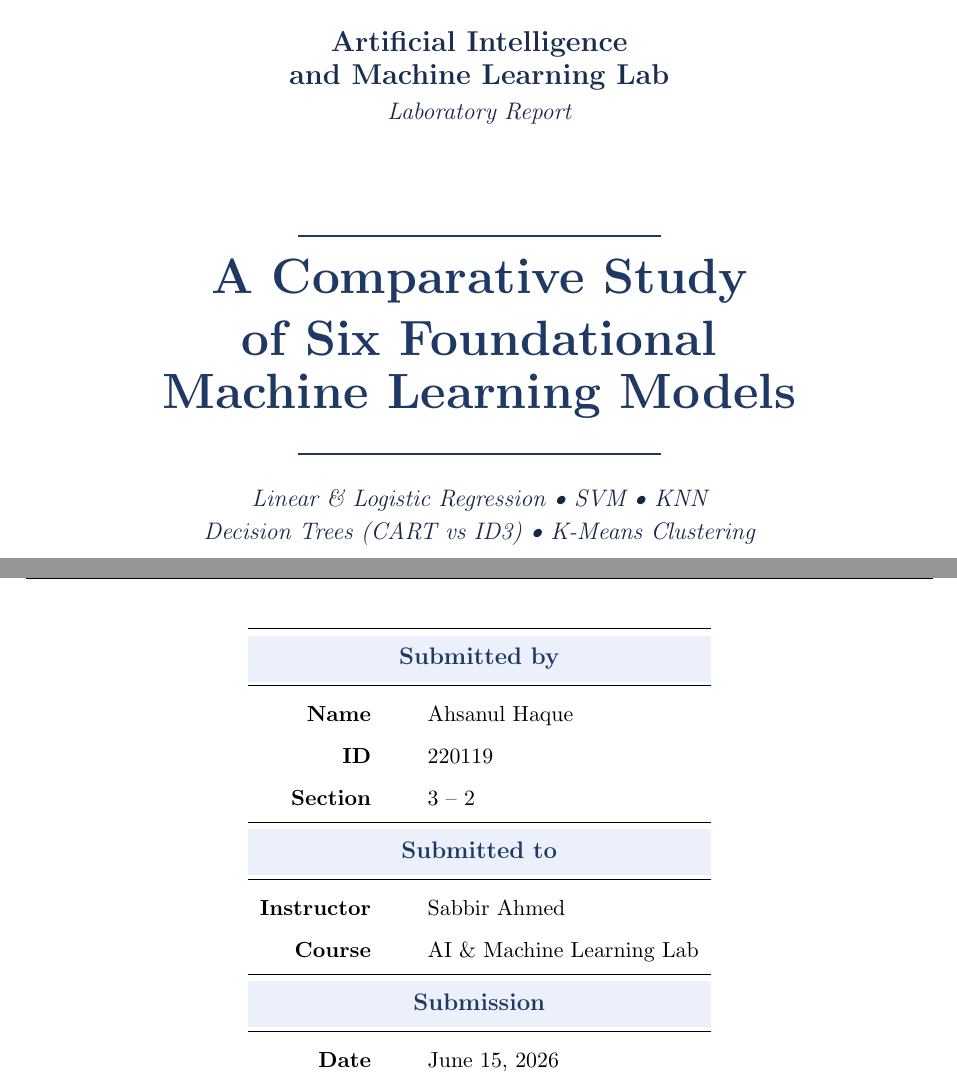
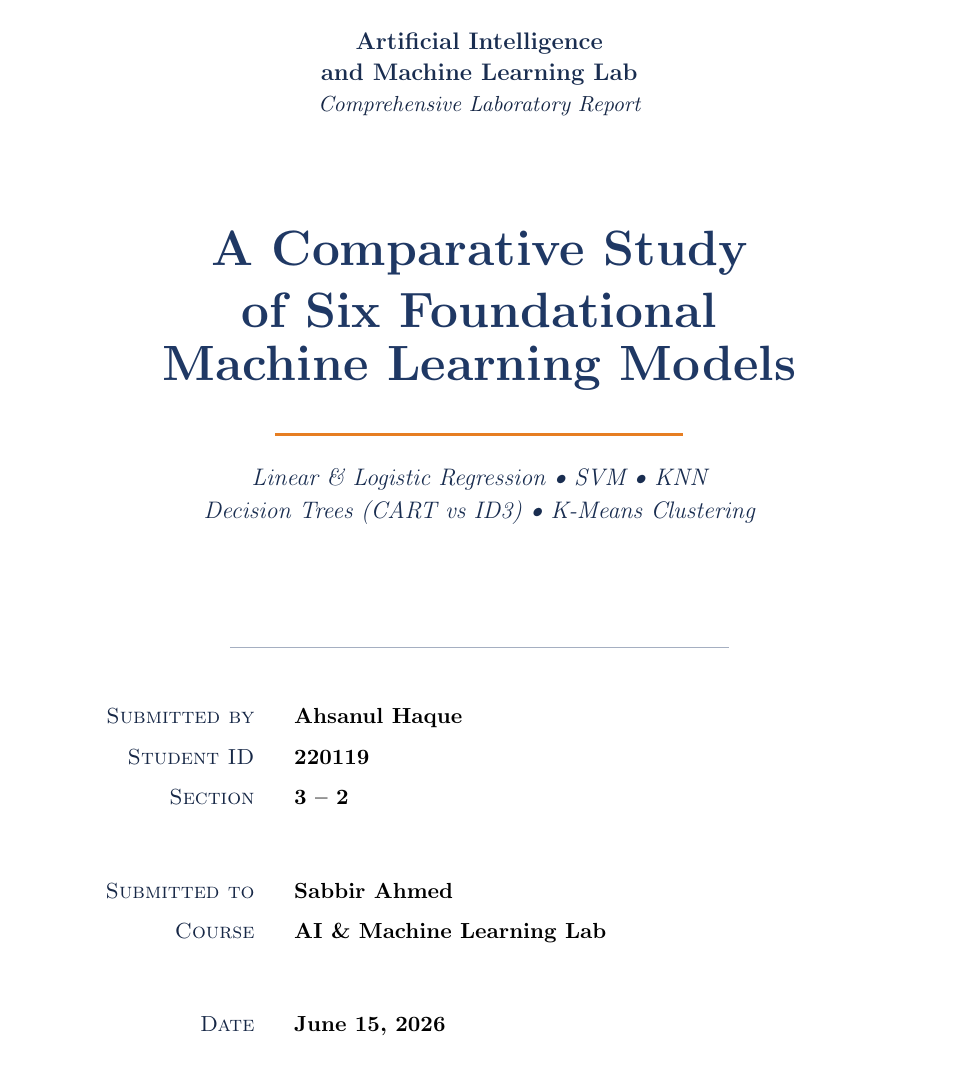
Before and after one commit to ahsanjust/Artificial-Intelligence-and-Machine-Learning-Lab, a LaTeX document (Lab_Report/Report.tex): two parts of pages 1 and 2 of 22 before the commit and part of page 1 of 21 after it, the two joined at a grey line, cut so that both start at the same text. Compiled offline with pdfLaTeX.

Commit message:
Title page: professional academic layout with classical conventions
Applied best practices from academic title page design:

  - Use \\textsc{} for institution/faculty (small caps = formal).
  - Clear size hierarchy: \\scshape for institutional names,
    \\large for course, \\Huge for the main title.
  - Single thick accent-colored bar under the title (the only
    decorative element on the page) for visual emphasis.
  - Thin semi-transparent horizontal rules (\\rule) for section
    separators instead of boxes or borders.
  - 3-block info layout (Submitted by / Submitted to / Submission)
    using a tabularx with right-aligned small-caps labels and
    bold values - compact and scannable.
  - Mirrored accent marks (short orange rules) at the very top and
    very bottom of the page for a subtle visual frame.
  - Removed tcolorbox / rowcolor / multicolumn - all replaced with
    clean text and whitespace.
  - \\vfill removed in favour of explicit \\vspace so spacing
    is predictable and reproducible.
  - \\enlargethispage{2cm} gives the page slightly more height
    so content fits comfortably on a single A4 page.

Brace count: 805 -> 813 (still balanced). 12 sections intact.
All 21 image references in figures/.

```diff
--- a/Lab_Report/Report.tex
+++ b/Lab_Report/Report.tex
@@ -104,7 +101,3 @@
 
-\vspace{1.4cm}
+\vspace{1.0cm}
 
-% --- Course banner ---
-{\color{primary!80!black}\Large\bfseries Artificial Intelligence} \\[3pt]
-{\color{primary!80!black}\Large\bfseries and Machine Learning Lab} \\[4pt]
-{\color{primary!70!black}\itshape\large Laboratory Report}
@@ -111,46 +108,51 @@
 
-\vspace{1.6cm}
+\vspace{0.6cm}
 
-% --- Main title block ---
-{\color{primary}\rule{0.4\linewidth}{1pt}} \\[10pt]
+% --- Course info ---
+{\color{primary!80!black}\large\bfseries Artificial Intelligence} \\[2pt]
+{\color{primary!80!black}\large\bfseries and Machine Learning Lab} \\[2pt]
+{\color{primary!70!black}\normalsize\itshape Comprehensive Laboratory Report}
+
+\vspace{2.0cm}
+
+% --- Main title (the visual hero) ---
 {\color{primary}\Huge\bfseries A Comparative Study} \\[8pt]
 {\color{primary}\Huge\bfseries of Six Foundational} \\[8pt]
-{\color{primary}\Huge\bfseries Machine Learning Models} \\[10pt]
-{\color{primary}\rule{0.4\linewidth}{1pt}} \\[12pt]
-{\color{primary!70!black}\itshape\large
+{\color{primary}\Huge\bfseries Machine Learning Models}
+
+\vspace{0.5cm}
+
+% --- Single thick accent bar under the title ---
+{\color{accent}\rule{0.45\linewidth}{1.5pt}}
+
+\vspace{0.4cm}
+
+% --- Subtitle with the six model names ---
+{\color{primary!80!black}\large\itshape
     Linear \& Logistic Regression \textbullet{} SVM \textbullet{} KNN} \\[3pt]
-{\color{primary!70!black}\itshape\large
+{\color{primary!80!black}\large\itshape
     Decision Trees (CART vs ID3) \textbullet{} K-Means Clustering}
 
-\vspace{2.2cm}
+\vspace{1.8cm}
 
-% --- Info table ---
-\renewcommand{\arraystretch}{1.55}
-\begin{tabular}{r@{\hspace{1cm}}l}
-    \toprule
-    \rowcolor{soft}
-    \multicolumn{2}{c}{\bfseries\color{primary}\large Submitted by} \\[2pt]
-    \midrule
-    \textbf{Name}    & Ahsanul Haque \\
-    \textbf{ID}      & 220119 \\
-    \textbf{Section} & 3 -- 2 \\
-    \midrule
-    \rowcolor{soft}
-    \multicolumn{2}{c}{\bfseries\color{primary}\large Submitted to} \\[2pt]
-    \midrule
-    \textbf{Instructor} & Sabbir Ahmed \\
-    \textbf{Course}     & AI \& Machine Learning Lab \\
-    \midrule
-    \rowcolor{soft}
-    \multicolumn{2}{c}{\bfseries\color{primary}\large Submission} \\[2pt]
-    \midrule
-    \textbf{Date} & June 15, 2026 \\
-    \textbf{Type} & Comprehensive Lab Report \\
-    \bottomrule
-\end{tabular}
+% --- Thin separator ---
+{\color{primary!40}\rule{0.55\linewidth}{0.4pt}}
 
-\vfill
+\vspace{0.8cm}
 
-% --- Footer: GitHub link ---
-{\color{primary!70!black}\bfseries Source Code \& Datasets} \\[3pt]
-{\color{primary!80!black}\small\url{https://github.com/ahsanjust/Artificial-Intelligence-and-Machine-Learning-Lab}}
+% --- Author / submission block (three labelled rows) ---
+\renewcommand{\arraystretch}{1.5}
+\begin{tabularx}{0.85\linewidth}{r@{\hspace{0.7cm}}>{\bfseries}l}
+    % Submitted by
+    {\color{primary!70!black}\scshape Submitted by}  & Ahsanul Haque \\
+    {\color{primary!70!black}\scshape Student ID}    & 220119 \\
+    {\color{primary!70!black}\scshape Section}       & 3 -- 2 \\
+    \\[6pt]
+    % Submitted to
+    {\color{primary!70!black}\scshape Submitted to}  & Sabbir Ahmed \\
+    {\color{primary!70!black}\scshape Course}        & AI \& Machine Learning Lab \\
+    \\[6pt]
+    % Submission
+    {\color{primary!70!black}\scshape Date}          & June 15, 2026 \\
+    {\color{primary!70!black}\scshape Report Type}   & Comprehensive Lab Report \\
+\end{tabularx}
@@ -159,3 +171,8 @@
+\vspace{0.8cm}
+
+% --- Bottom decorative mark (mirrors the top) ---
+{\color{accent}\rule[-0.5ex]{2.5cm}{1.5pt}}
+
 \end{center}
 \end{titlepage}
 
```
Also changed, not shown: Lab_Report/Report.tex (23 more changed lines).
